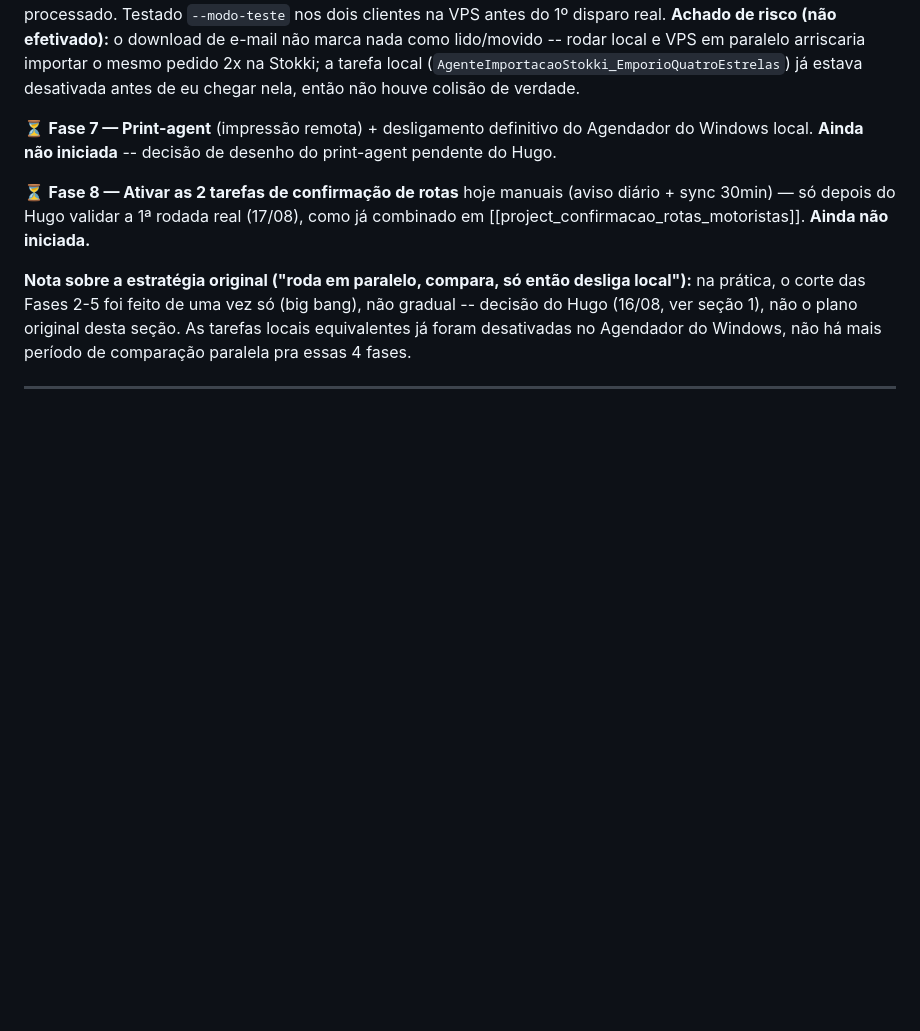
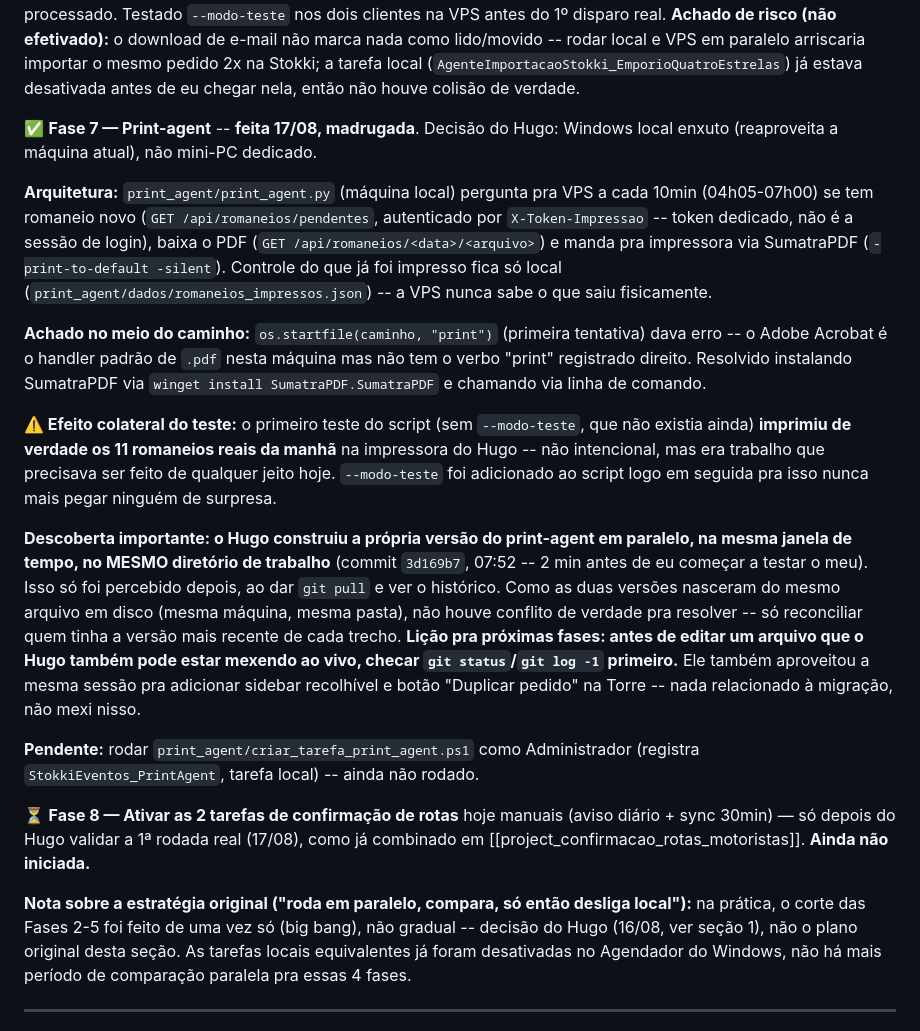
Before and after one commit to hmacol/stokki-eventos-agent, a Markdown page: DOC_EXECUCAO_CLAUDE_MIGRACAO_VPS.md, the part around the change. GitHub-like rendering; blank space fills up the shorter version.

Commit message:
Doc: registra Fase 7 (print-agent) concluida, incluindo trabalho em paralelo com o Hugo
Co-Authored-By: Claude Sonnet 5 <noreply@anthropic.com>

```diff
--- a/DOC_EXECUCAO_CLAUDE_MIGRACAO_VPS.md
+++ b/DOC_EXECUCAO_CLAUDE_MIGRACAO_VPS.md
@@ -336,7 +336,17 @@ Decisão do Hugo: corte imediato (janela de madrugada, antes do RomaneiosManha 0
 
 Minha contribuição: recriei o venv (Python 3.12, só 2 dependências reais -- `playwright`+`pyyaml`, resto é stdlib), subi os `config.yaml` dos dois clientes com credenciais reais, sincronizei `dados/` (estado de já-importado, ZIPs, XMLs processados) que só existia local -- sem isso os timers do Hugo rodariam sem saber o que já tinha sido processado. Testado `--modo-teste` nos dois clientes na VPS antes do 1º disparo real. **Achado de risco (não efetivado):** o download de e-mail não marca nada como lido/movido -- rodar local e VPS em paralelo arriscaria importar o mesmo pedido 2x na Stokki; a tarefa local (`AgenteImportacaoStokki_EmporioQuatroEstrelas`) já estava desativada antes de eu chegar nela, então não houve colisão de verdade.
 
-⏳ **Fase 7 — Print-agent** (impressão remota) + desligamento definitivo do Agendador do Windows local. **Ainda não iniciada** -- decisão de desenho do print-agent pendente do Hugo.
+✅ **Fase 7 — Print-agent** -- **feita 17/08, madrugada**. Decisão do Hugo: Windows local enxuto (reaproveita a máquina atual), não mini-PC dedicado.
+
+**Arquitetura:** `print_agent/print_agent.py` (máquina local) pergunta pra VPS a cada 10min (04h05-07h00) se tem romaneio novo (`GET /api/romaneios/pendentes`, autenticado por `X-Token-Impressao` -- token dedicado, não é a sessão de login), baixa o PDF (`GET /api/romaneios/<data>/<arquivo>`) e manda pra impressora via SumatraPDF (`-print-to-default -silent`). Controle do que já foi impresso fica só local (`print_agent/dados/romaneios_impressos.json`) -- a VPS nunca sabe o que saiu fisicamente.
+
+**Achado no meio do caminho:** `os.startfile(caminho, "print")` (primeira tentativa) dava erro -- o Adobe Acrobat é o handler padrão de `.pdf` nesta máquina mas não tem o verbo "print" registrado direito. Resolvido instalando SumatraPDF via `winget install SumatraPDF.SumatraPDF` e chamando via linha de comando.
+
+**⚠️ Efeito colateral do teste:** o primeiro teste do script (sem `--modo-teste`, que não existia ainda) **imprimiu de verdade os 11 romaneios reais da manhã** na impressora do Hugo -- não intencional, mas era trabalho que precisava ser feito de qualquer jeito hoje. `--modo-teste` foi adicionado ao script logo em seguida pra isso nunca mais pegar ninguém de surpresa.
+
+**Descoberta importante: o Hugo construiu a própria versão do print-agent em paralelo, na mesma janela de tempo, no MESMO diretório de trabalho** (commit `3d169b7`, 07:52 -- 2 min antes de eu começar a testar o meu). Isso só foi percebido depois, ao dar `git pull` e ver o histórico. Como as duas versões nasceram do mesmo arquivo em disco (mesma máquina, mesma pasta), não houve conflito de verdade pra resolver -- só reconciliar quem tinha a versão mais recente de cada trecho. **Lição pra próximas fases: antes de editar um arquivo que o Hugo também pode estar mexendo ao vivo, checar `git status`/`git log -1` primeiro.** Ele também aproveitou a mesma sessão pra adicionar sidebar recolhível e botão "Duplicar pedido" na Torre -- nada relacionado à migração, não mexi nisso.
+
+**Pendente:** rodar `print_agent/criar_tarefa_print_agent.ps1` como Administrador (registra `StokkiEventos_PrintAgent`, tarefa local) -- ainda não rodado.
 
 ⏳ **Fase 8 — Ativar as 2 tarefas de confirmação de rotas** hoje manuais (aviso diário + sync 30min) — só depois do Hugo validar a 1ª rodada real (17/08), como já combinado em [[project_confirmacao_rotas_motoristas]]. **Ainda não iniciada.**
 
```
